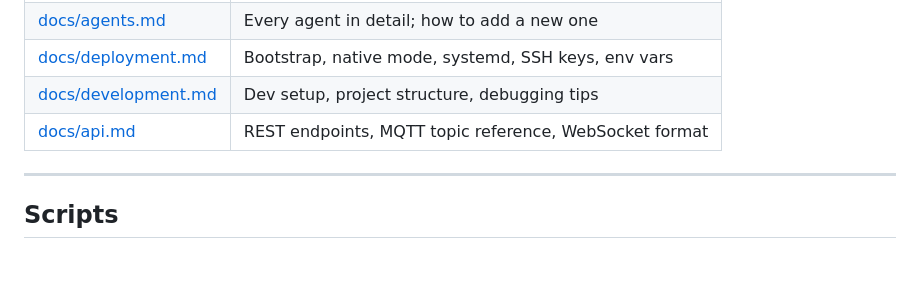
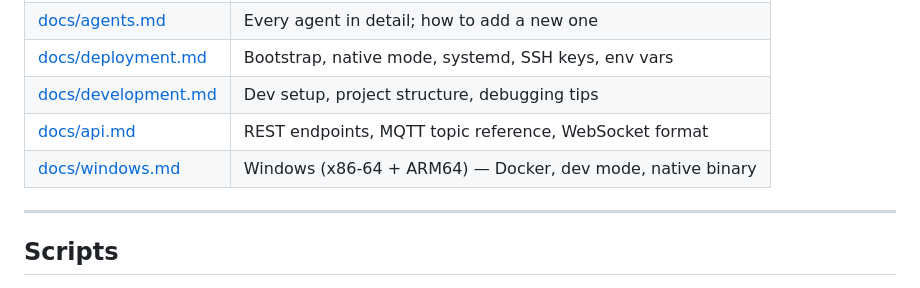
Before and after one commit to waldiez/wactorz, a Markdown page: README.md, the part around the change. Drawn GitHub-style; blank space fills up the shorter version.

```diff
--- a/README.md
+++ b/README.md
@@ -181,6 +181,7 @@ DEPLOY_PATH=/opt/agentflow
 | [docs/deployment.md](docs/deployment.md) | Bootstrap, native mode, systemd, SSH keys, env vars |
 | [docs/development.md](docs/development.md) | Dev setup, project structure, debugging tips |
 | [docs/api.md](docs/api.md) | REST endpoints, MQTT topic reference, WebSocket format |
+| [docs/windows.md](docs/windows.md) | Windows (x86-64 + ARM64) — Docker, dev mode, native binary |
 
 ---
 
```
Also changed, not shown: docs/windows.md (added, +489 -0 lines).
